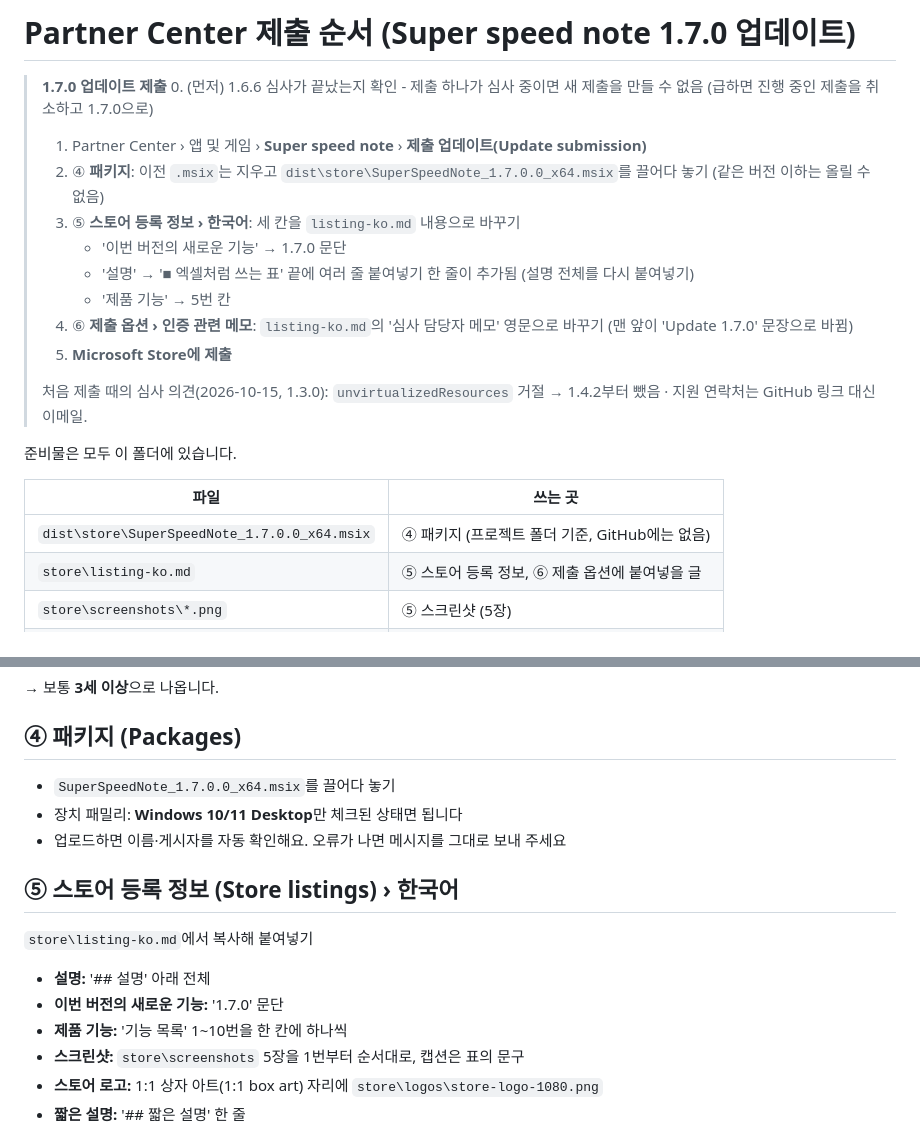
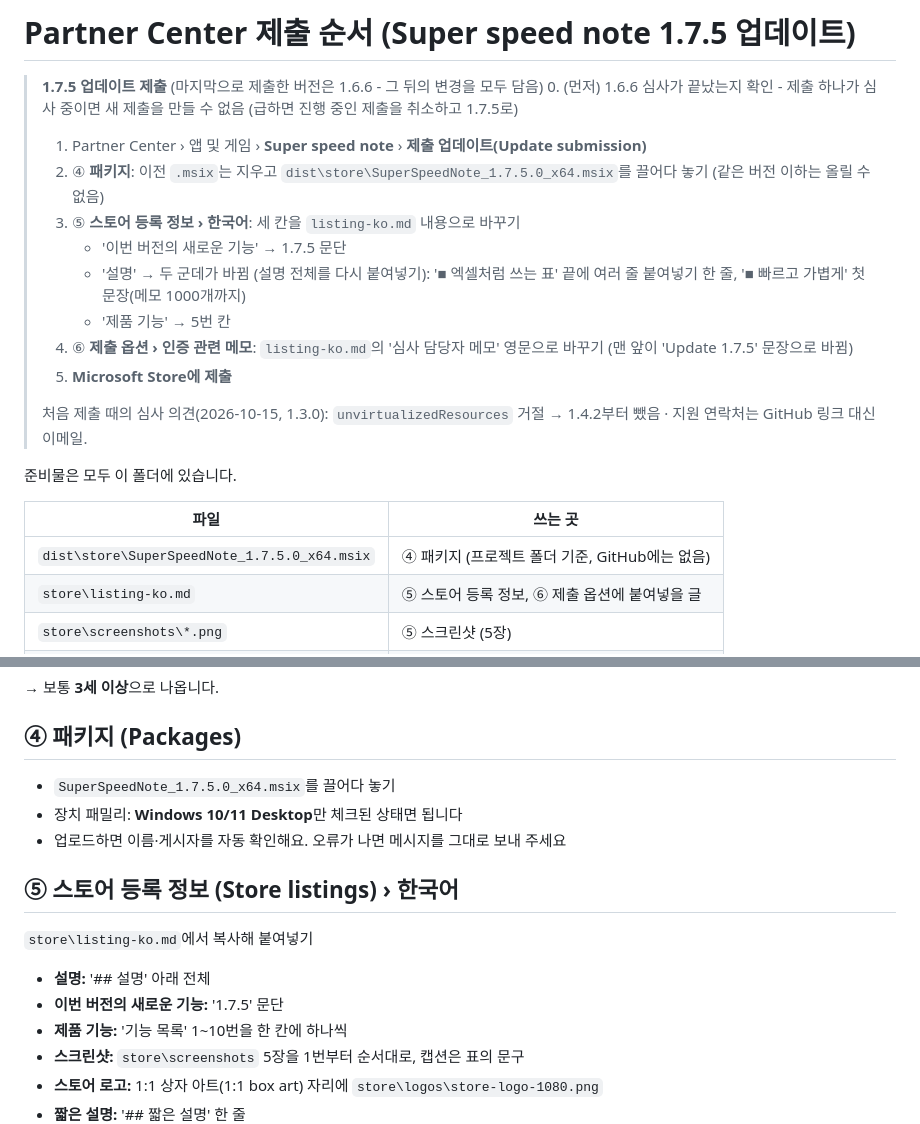
Before and after one commit to Rundip/Superspeednote, a Markdown page: store/SUBMIT.md, 2 parts joined by grey strips. Drawn GitHub-style.

```diff
--- a/store/SUBMIT.md
+++ b/store/SUBMIT.md
@@ -1,14 +1,14 @@
-# Partner Center 제출 순서 (Super speed note 1.7.0 업데이트)
+# Partner Center 제출 순서 (Super speed note 1.7.5 업데이트)
 
-> **1.7.0 업데이트 제출**
-> 0. (먼저) 1.6.6 심사가 끝났는지 확인 - 제출 하나가 심사 중이면 새 제출을 만들 수 없음 (급하면 진행 중인 제출을 취소하고 1.7.0으로)
+> **1.7.5 업데이트 제출** (마지막으로 제출한 버전은 1.6.6 - 그 뒤의 변경을 모두 담음)
+> 0. (먼저) 1.6.6 심사가 끝났는지 확인 - 제출 하나가 심사 중이면 새 제출을 만들 수 없음 (급하면 진행 중인 제출을 취소하고 1.7.5로)
 > 1. Partner Center › 앱 및 게임 › **Super speed note** › **제출 업데이트(Update submission)**
-> 2. ④ **패키지**: 이전 `.msix`는 지우고 `dist\store\SuperSpeedNote_1.7.0.0_x64.msix`를 끌어다 놓기 (같은 버전 이하는 올릴 수 없음)
+> 2. ④ **패키지**: 이전 `.msix`는 지우고 `dist\store\SuperSpeedNote_1.7.5.0_x64.msix`를 끌어다 놓기 (같은 버전 이하는 올릴 수 없음)
 > 3. ⑤ **스토어 등록 정보 › 한국어**: 세 칸을 `listing-ko.md` 내용으로 바꾸기
->    - '이번 버전의 새로운 기능' → 1.7.0 문단
->    - '설명' → '■ 엑셀처럼 쓰는 표' 끝에 여러 줄 붙여넣기 한 줄이 추가됨 (설명 전체를 다시 붙여넣기)
+>    - '이번 버전의 새로운 기능' → 1.7.5 문단
+>    - '설명' → 두 군데가 바뀜 (설명 전체를 다시 붙여넣기): '■ 엑셀처럼 쓰는 표' 끝에 여러 줄 붙여넣기 한 줄, '■ 빠르고 가볍게' 첫 문장(메모 1000개까지)
 >    - '제품 기능' → 5번 칸
-> 4. ⑥ **제출 옵션 › 인증 관련 메모**: `listing-ko.md`의 '심사 담당자 메모' 영문으로 바꾸기 (맨 앞이 'Update 1.7.0' 문장으로 바뀜)
+> 4. ⑥ **제출 옵션 › 인증 관련 메모**: `listing-ko.md`의 '심사 담당자 메모' 영문으로 바꾸기 (맨 앞이 'Update 1.7.5' 문장으로 바뀜)
 > 5. **Microsoft Store에 제출**
 >
 > 처음 제출 때의 심사 의견(2026-10-15, 1.3.0): `unvirtualizedResources` 거절 → 1.4.2부터 뺐음 · 지원 연락처는 GitHub 링크 대신 이메일.
@@ -17,7 +17,7 @@
 
 | 파일 | 쓰는 곳 |
 |---|---|
-| `dist\store\SuperSpeedNote_1.7.0.0_x64.msix` | ④ 패키지 (프로젝트 폴더 기준, GitHub에는 없음) |
+| `dist\store\SuperSpeedNote_1.7.5.0_x64.msix` | ④ 패키지 (프로젝트 폴더 기준, GitHub에는 없음) |
 | `store\listing-ko.md` | ⑤ 스토어 등록 정보, ⑥ 제출 옵션에 붙여넣을 글 |
 | `store\screenshots\*.png` | ⑤ 스크린샷 (5장) |
 | `store\logos\store-logo-1080.png` | ⑤ 스토어 로고 (1:1) |
@@ -49,14 +49,14 @@
 → 보통 **3세 이상**으로 나옵니다.
 
 ## ④ 패키지 (Packages)
-- `SuperSpeedNote_1.7.0.0_x64.msix`를 끌어다 놓기
+- `SuperSpeedNote_1.7.5.0_x64.msix`를 끌어다 놓기
 - 장치 패밀리: **Windows 10/11 Desktop**만 체크된 상태면 됩니다
 - 업로드하면 이름·게시자를 자동 확인해요. 오류가 나면 메시지를 그대로 보내 주세요
 
 ## ⑤ 스토어 등록 정보 (Store listings) › 한국어
 `store\listing-ko.md`에서 복사해 붙여넣기
 - **설명:** '## 설명' 아래 전체
-- **이번 버전의 새로운 기능:** '1.7.0' 문단
+- **이번 버전의 새로운 기능:** '1.7.5' 문단
 - **제품 기능:** '기능 목록' 1~10번을 한 칸에 하나씩
 - **스크린샷:** `store\screenshots` 5장을 1번부터 순서대로, 캡션은 표의 문구
 - **스토어 로고:** 1:1 상자 아트(1:1 box art) 자리에 `store\logos\store-logo-1080.png`
```
Also changed, not shown: store/listing-ko.md (+9 -6 lines).
